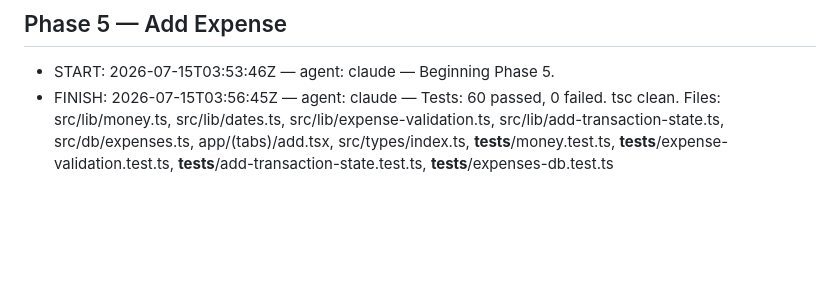
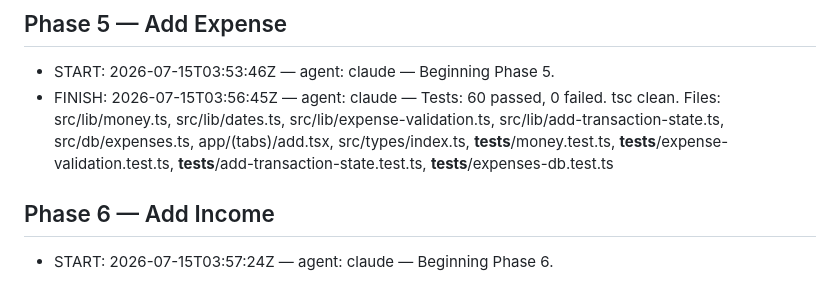
Before and after one commit to Tanveernyc/PropertyLedger, a Markdown page: WORKLOG.md, the part around the change. Rendered like a GitHub page; blank space fills up the shorter version.

Commit message:
phase-6: worklog START
Co-Authored-By: Claude Fable 5 <noreply@anthropic.com>

```diff
--- a/WORKLOG.md
+++ b/WORKLOG.md
@@ -27,3 +27,6 @@ Never edit or delete an existing entry.
 ## Phase 5 — Add Expense
 - START: 2026-07-15T03:53:46Z — agent: claude — Beginning Phase 5.
 - FINISH: 2026-07-15T03:56:45Z — agent: claude — Tests: 60 passed, 0 failed. tsc clean. Files: src/lib/money.ts, src/lib/dates.ts, src/lib/expense-validation.ts, src/lib/add-transaction-state.ts, src/db/expenses.ts, app/(tabs)/add.tsx, src/types/index.ts, __tests__/money.test.ts, __tests__/expense-validation.test.ts, __tests__/add-transaction-state.test.ts, __tests__/expenses-db.test.ts
+
+## Phase 6 — Add Income
+- START: 2026-07-15T03:57:24Z — agent: claude — Beginning Phase 6.
```
